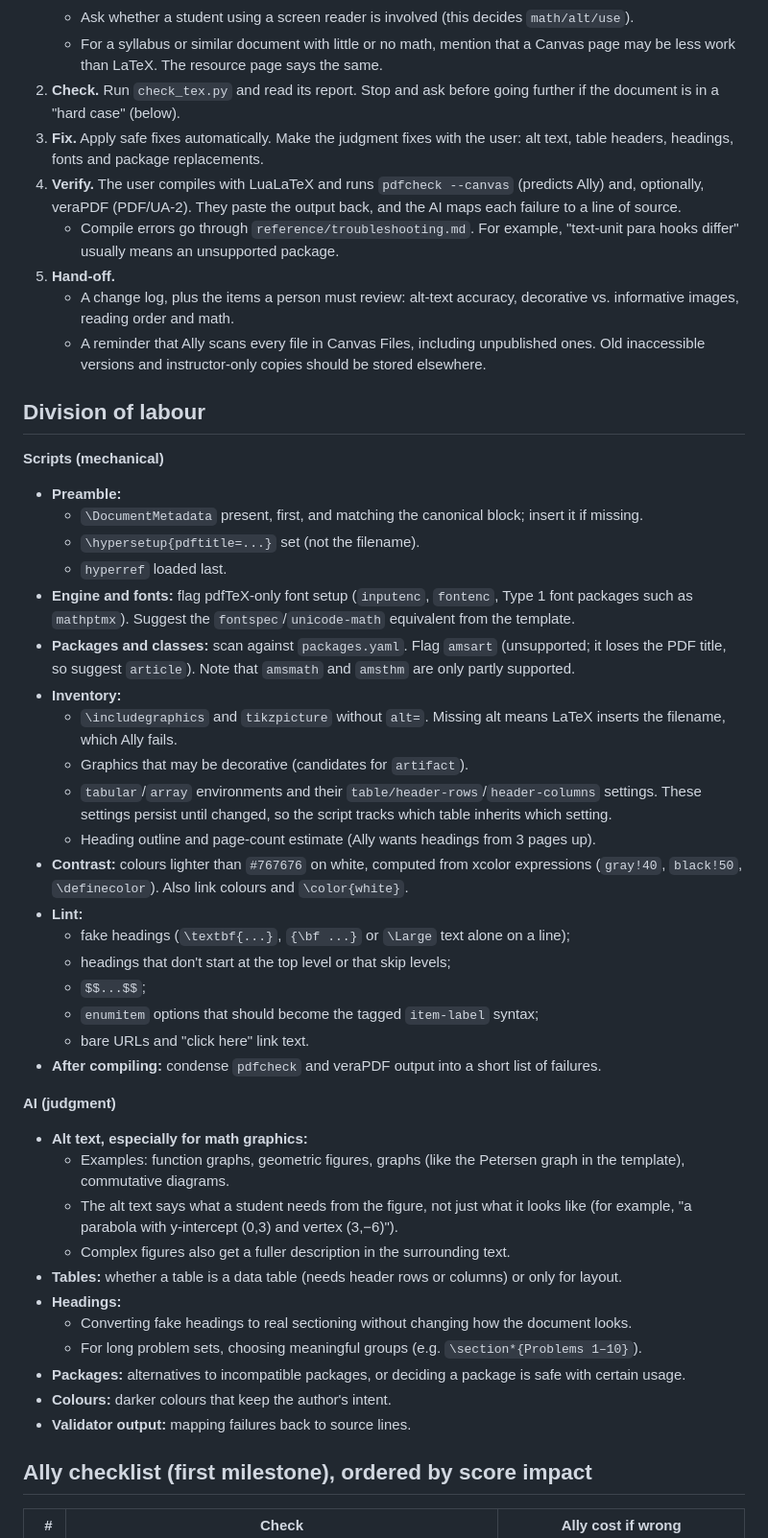
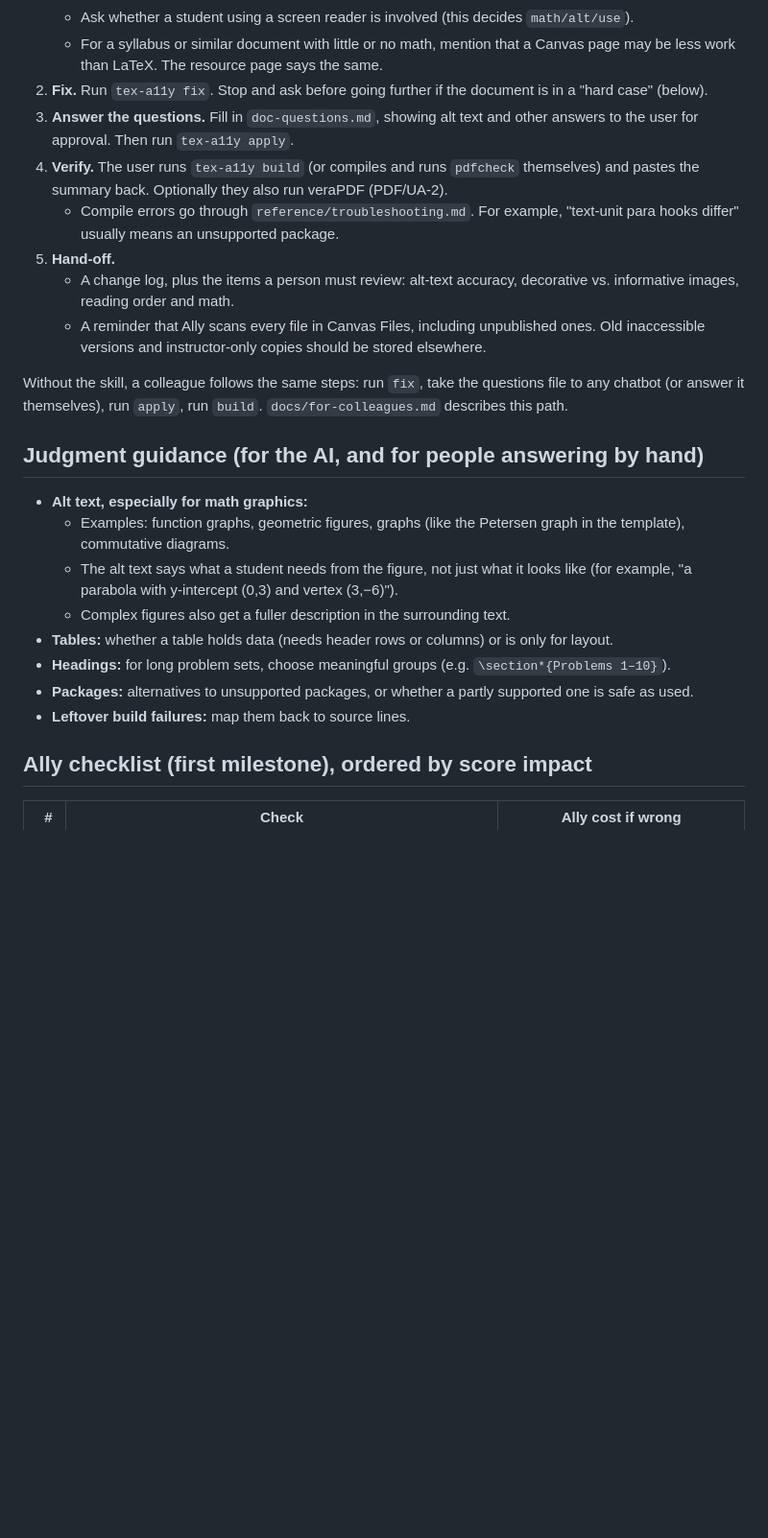
Before and after one commit to znorwood2/tex-make-accessible, a Markdown page: PLAN.md, the part around one of its changes. Shown at 96% size. Rendered like a GitHub page; blank space fills up the shorter version.

```diff
--- a/PLAN.md
+++ b/PLAN.md
@@ -61,49 +114,26 @@ check script → AI edits a copy → user compiles (LuaLaTeX, twice)
    - Ask for the Ally report if there is one: score, issue texts and the "Increase score up to N%" figures.
    - Ask whether a student using a screen reader is involved (this decides `math/alt/use`).
    - For a syllabus or similar document with little or no math, mention that a Canvas page may be less work than LaTeX. The resource page says the same.
-2. **Check.** Run `check_tex.py` and read its report. Stop and ask before going further if the document is in a "hard case" (below).
-3. **Fix.** Apply safe fixes automatically. Make the judgment fixes with the user: alt text, table headers, headings, fonts and package replacements.
-4. **Verify.** The user compiles with LuaLaTeX and runs `pdfcheck --canvas` (predicts Ally) and, optionally, veraPDF (PDF/UA-2). They paste the output back, and the AI maps each failure to a line of source.
+2. **Fix.** Run `tex-a11y fix`. Stop and ask before going further if the document is in a "hard case" (below).
+3. **Answer the questions.** Fill in `doc-questions.md`, showing alt text and other answers to the user for approval. Then run `tex-a11y apply`.
+4. **Verify.** The user runs `tex-a11y build` (or compiles and runs `pdfcheck` themselves) and pastes the summary back. Optionally they also run veraPDF (PDF/UA-2).
    - Compile errors go through `reference/troubleshooting.md`. For example, "text-unit para hooks differ" usually means an unsupported package.
 5. **Hand-off.**
    - A change log, plus the items a person must review: alt-text accuracy, decorative vs. informative images, reading order and math.
    - A reminder that Ally scans every file in Canvas Files, including unpublished ones. Old inaccessible versions and instructor-only copies should be stored elsewhere.
 
-## Division of labour
+Without the skill, a colleague follows the same steps: run `fix`, take the questions file to any chatbot (or answer it themselves), run `apply`, run `build`. `docs/for-colleagues.md` describes this path.
 
-**Scripts (mechanical)**
-- **Preamble:**
-  - `\DocumentMetadata` present, first, and matching the canonical block; insert it if missing.
-  - `\hypersetup{pdftitle=...}` set (not the filename).
-  - `hyperref` loaded last.
-- **Engine and fonts:** flag pdfTeX-only font setup (`inputenc`, `fontenc`, Type 1 font packages such as `mathptmx`). Suggest the `fontspec`/`unicode-math` equivalent from the template.
-- **Packages and classes:** scan against `packages.yaml`. Flag `amsart` (unsupported; it loses the PDF title, so suggest `article`). Note that `amsmath` and `amsthm` are only partly supported.
-- **Inventory:**
-  - `\includegraphics` and `tikzpicture` without `alt=`. Missing alt means LaTeX inserts the filename, which Ally fails.
-  - Graphics that may be decorative (candidates for `artifact`).
-  - `tabular`/`array` environments and their `table/header-rows`/`header-columns` settings. These settings persist until changed, so the script tracks which table inherits which setting.
-  - Heading outline and page-count estimate (Ally wants headings from 3 pages up).
-- **Contrast:** colours lighter than `#767676` on white, computed from xcolor expressions (`gray!40`, `black!50`, `\definecolor`). Also link colours and `\color{white}`.
-- **Lint:**
-  - fake headings (`\textbf{...}`, `{\bf ...}` or `\Large` text alone on a line);
-  - headings that don't start at the top level or that skip levels;
-  - `$$...$$`;
-  - `enumitem` options that should become the tagged `item-label` syntax;
-  - bare URLs and "click here" link text.
-- **After compiling:** condense `pdfcheck` and veraPDF output into a short list of failures.
+## Judgment guidance (for the AI, and for people answering by hand)
 
-**AI (judgment)**
 - **Alt text, especially for math graphics:**
   - Examples: function graphs, geometric figures, graphs (like the Petersen graph in the template), commutative diagrams.
   - The alt text says what a student needs from the figure, not just what it looks like (for example, "a parabola with y-intercept (0,3) and vertex (3,−6)").
   - Complex figures also get a fuller description in the surrounding text.
-- **Tables:** whether a table is a data table (needs header rows or columns) or only for layout.
-- **Headings:**
-  - Converting fake headings to real sectioning without changing how the document looks.
-  - For long problem sets, choosing meaningful groups (e.g. `\section*{Problems 1–10}`).
-- **Packages:** alternatives to incompatible packages, or deciding a package is safe with certain usage.
-- **Colours:** darker colours that keep the author's intent.
-- **Validator output:** mapping failures back to source lines.
+- **Tables:** whether a table holds data (needs header rows or columns) or is only for layout.
+- **Headings:** for long problem sets, choose meaningful groups (e.g. `\section*{Problems 1–10}`).
+- **Packages:** alternatives to unsupported packages, or whether a partly supported one is safe as used.
+- **Leftover build failures:** map them back to source lines.
 
 ## Ally checklist (first milestone), ordered by score impact
 
```
Also changed, not shown: other parts of PLAN.md (+75 -17 lines).
